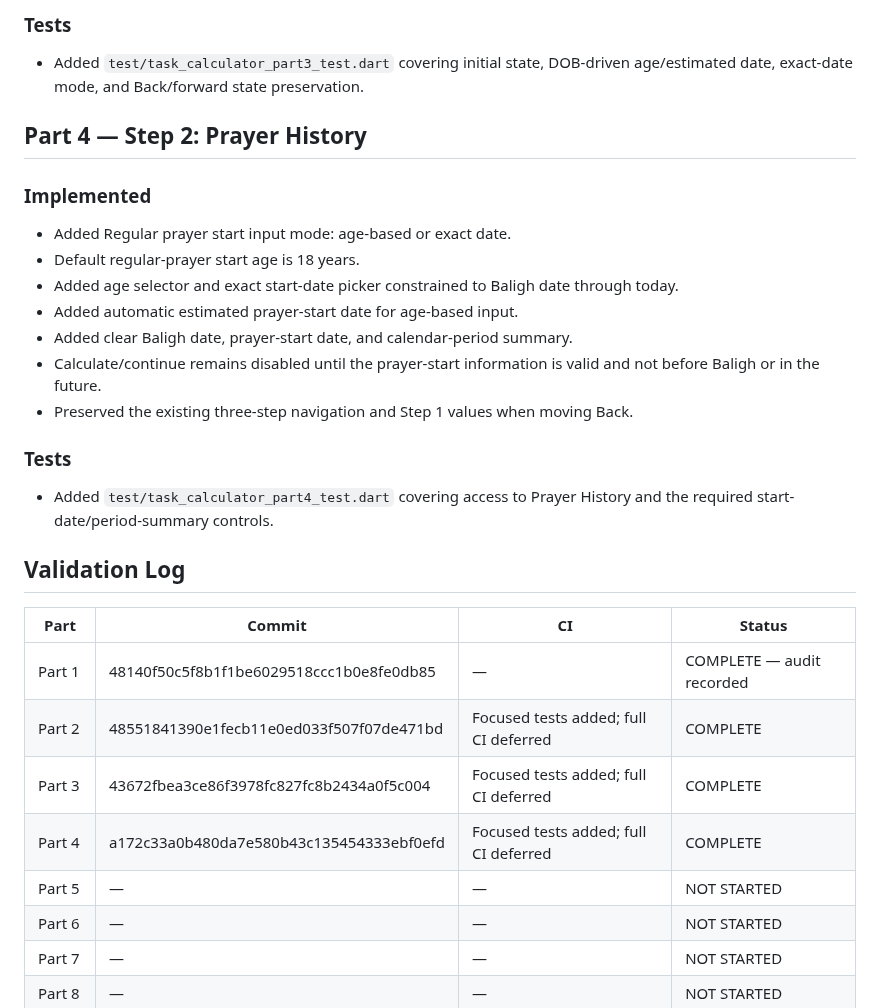
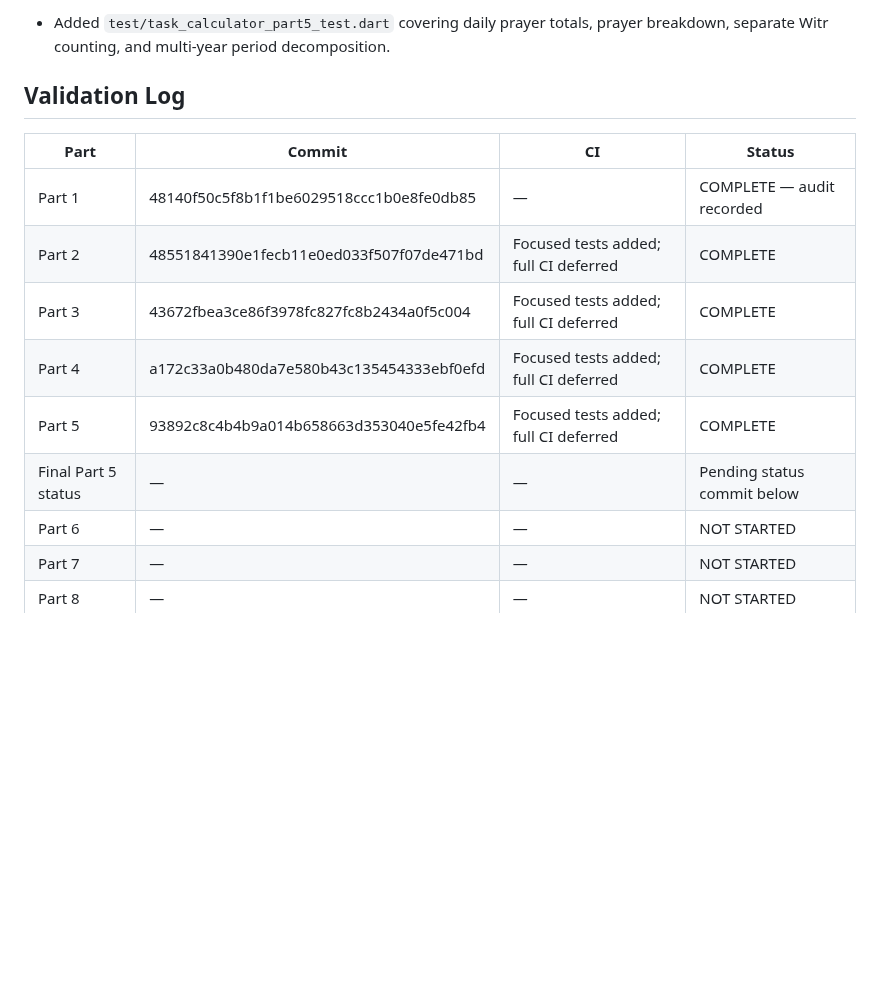
Before and after one commit to a-kabeer/Qaza-Namaz, a Markdown page: CALCULATOR_3_STEP_STATUS.md, the part around one of its changes. GitHub-like rendering; blank space fills up the shorter version.

```diff
--- a/CALCULATOR_3_STEP_STATUS.md
+++ b/CALCULATOR_3_STEP_STATUS.md
@@ -132,29 +121,14 @@ Full CI is reserved for appropriate integration/final checkpoints, not every par
-### Tests
-- Added `test/task_calculator_part3_test.dart` covering initial state, DOB-driven age/estimated date, exact-date mode, and Back/forward state preservation.
-
-## Part 4 — Step 2: Prayer History
-
-### Implemented
-- Added Regular prayer start input mode: age-based or exact date.
-- Default regular-prayer start age is 18 years.
-- Added age selector and exact start-date picker constrained to Baligh date through today.
-- Added automatic estimated prayer-start date for age-based input.
-- Added clear Baligh date, prayer-start date, and calendar-period summary.
-- Calculate/continue remains disabled until the prayer-start information is valid and not before Baligh or in the future.
-- Preserved the existing three-step navigation and Step 1 values when moving Back.
-
-### Tests
-- Added `test/task_calculator_part4_test.dart` covering access to Prayer History and the required start-date/period-summary controls.
+- Added `test/task_calculator_part5_test.dart` covering daily prayer totals, prayer breakdown, separate Witr counting, and multi-year period decomposition.
 
 ## Validation Log
-
 | Part | Commit | CI | Status |
 |---|---|---|---|
 | Part 1 | 48140f50c5f8b1f1be6029518ccc1b0e8fe0db85 | — | COMPLETE — audit recorded |
 | Part 2 | 48551841390e1fecb11e0ed033f507f07de471bd | Focused tests added; full CI deferred | COMPLETE |
 | Part 3 | 43672fbea3ce86f3978fc827fc8b2434a0f5c004 | Focused tests added; full CI deferred | COMPLETE |
 | Part 4 | a172c33a0b480da7e580b43c135454333ebf0efd | Focused tests added; full CI deferred | COMPLETE |
-| Part 5 | — | — | NOT STARTED |
+| Part 5 | 93892c8c4b4b9a014b658663d353040e5fe42fb4 | Focused tests added; full CI deferred | COMPLETE |
+| Final Part 5 status | — | — | Pending status commit below |
 | Part 6 | — | — | NOT STARTED |
 | Part 7 | — | — | NOT STARTED |
 | Part 8 | — | — | NOT STARTED |
```
Also changed, not shown: other parts of CALCULATOR_3_STEP_STATUS.md (+31 -42 lines).
